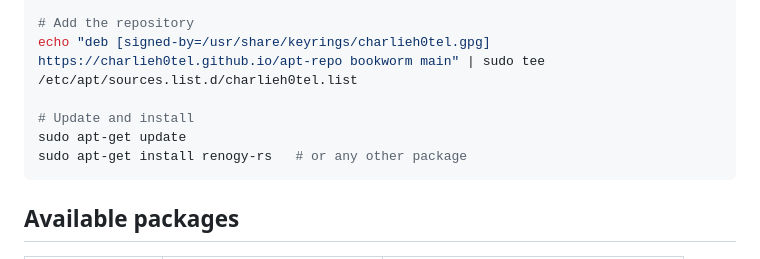
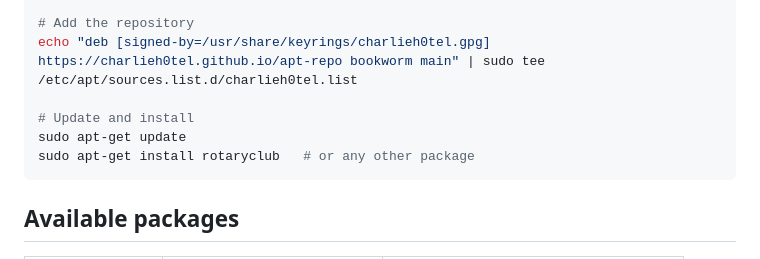
Before and after one commit to charlieh0tel/apt-repo, a Markdown page: README.md, the part around the change. GitHub-like rendering.

````diff
--- a/README.md
+++ b/README.md
@@ -15,7 +15,7 @@ echo "deb [signed-by=/usr/share/keyrings/charlieh0tel.gpg] https://charlieh0tel.
 
 # Update and install
 sudo apt-get update
-sudo apt-get install renogy-rs   # or any other package
+sudo apt-get install rotaryclub   # or any other package
 ```
 
 ## Available packages
````
